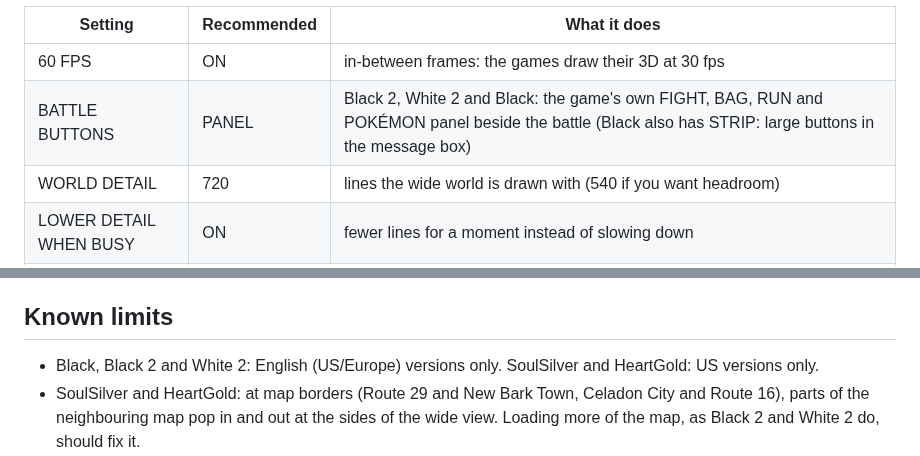
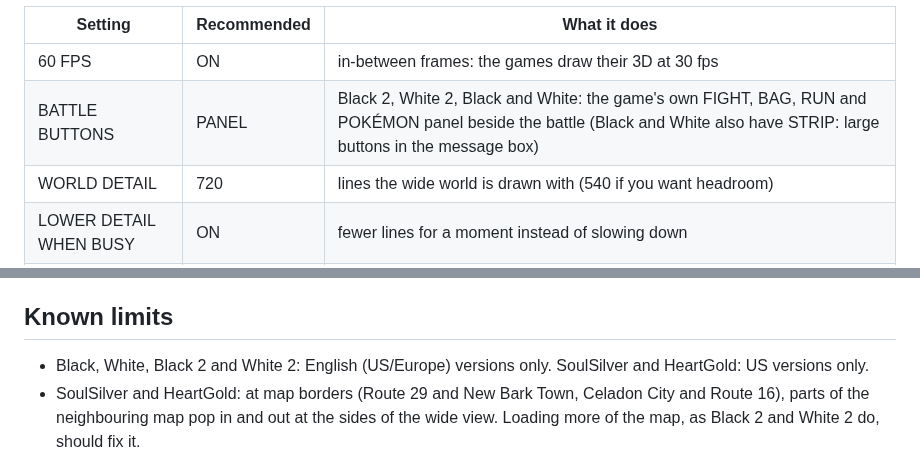
Before and after one commit to AlessioGiacobbe/pokemon-ds-widescreen, a Markdown page: README.md, 2 parts joined by grey strips. Drawn GitHub-style.

```diff
--- a/README.md
+++ b/README.md
@@ -124,7 +124,7 @@ what is recommended, and every game always uses the one wide screen:
 | Setting | Recommended | What it does |
 |---|---|---|
 | 60 FPS | ON | in-between frames: the games draw their 3D at 30 fps |
-| BATTLE BUTTONS | PANEL | Black 2, White 2 and Black: the game's own FIGHT, BAG, RUN and POKÉMON panel beside the battle (Black also has STRIP: large buttons in the message box) |
+| BATTLE BUTTONS | PANEL | Black 2, White 2, Black and White: the game's own FIGHT, BAG, RUN and POKÉMON panel beside the battle (Black and White also have STRIP: large buttons in the message box) |
 | WORLD DETAIL | 720 | lines the wide world is drawn with (540 if you want headroom) |
 | LOWER DETAIL WHEN BUSY | ON | fewer lines for a moment instead of slowing down |
 | WORLD ON GPU | ON | the world drawn by the graphics chip |
@@ -141,7 +141,7 @@ a Switch OLED in handheld mode. The full list of changes is in
 
 ## Known limits
 
-- Black, Black 2 and White 2: English (US/Europe) versions only. SoulSilver
+- Black, White, Black 2 and White 2: English (US/Europe) versions only. SoulSilver
   and HeartGold: US versions only.
 - SoulSilver and HeartGold: at map borders (Route 29 and New Bark Town, Celadon
   City and Route 16), parts of the neighbouring map pop in and out at the sides
```
Also changed, not shown: other parts of README.md (+10 -10 lines), AGENTS.md (+1 -1 lines), docs/screenshots/white-zekrom-battle.jpg (added), 1 other file.
